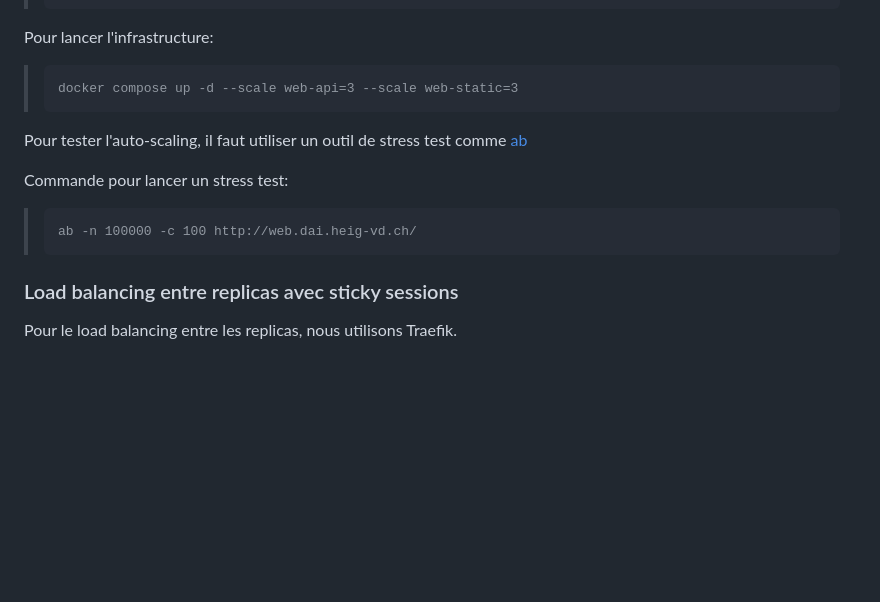
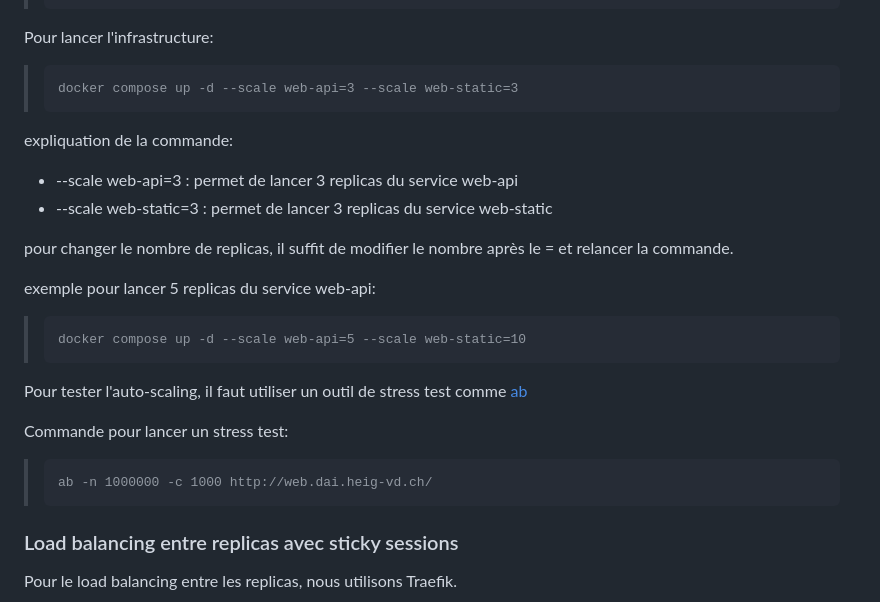
Before and after one commit to Jonatan-Perret/dai-lab-infra, a Markdown page: README.md, the part around the change. GitHub-like rendering; blank space fills up the shorter version.

```diff
--- a/README.md
+++ b/README.md
@@ -148,10 +148,19 @@ utilisations des replicas
 Pour lancer l'infrastructure:
 >     docker compose up -d --scale web-api=3 --scale web-static=3
 
+expliquation de la commande:
+- --scale web-api=3 : permet de lancer 3 replicas du service web-api
+- --scale web-static=3 : permet de lancer 3 replicas du service web-static
+
+pour changer le nombre de replicas, il suffit de modifier le nombre après le = et relancer la commande.
+
+exemple pour lancer 5 replicas du service web-api:
+>     docker compose up -d --scale web-api=5 --scale web-static=10
+
 Pour tester l'auto-scaling, il faut utiliser un outil de stress test comme [ab](https://httpd.apache.org/docs/2.4/programs/ab.html)
 
 Commande pour lancer un stress test:
->     ab -n 100000 -c 100 http://web.dai.heig-vd.ch/
+>     ab -n 1000000 -c 1000 http://web.dai.heig-vd.ch/
 
 ### Load balancing entre replicas avec sticky sessions
 Pour le load balancing entre les replicas, nous utilisons Traefik.
```
